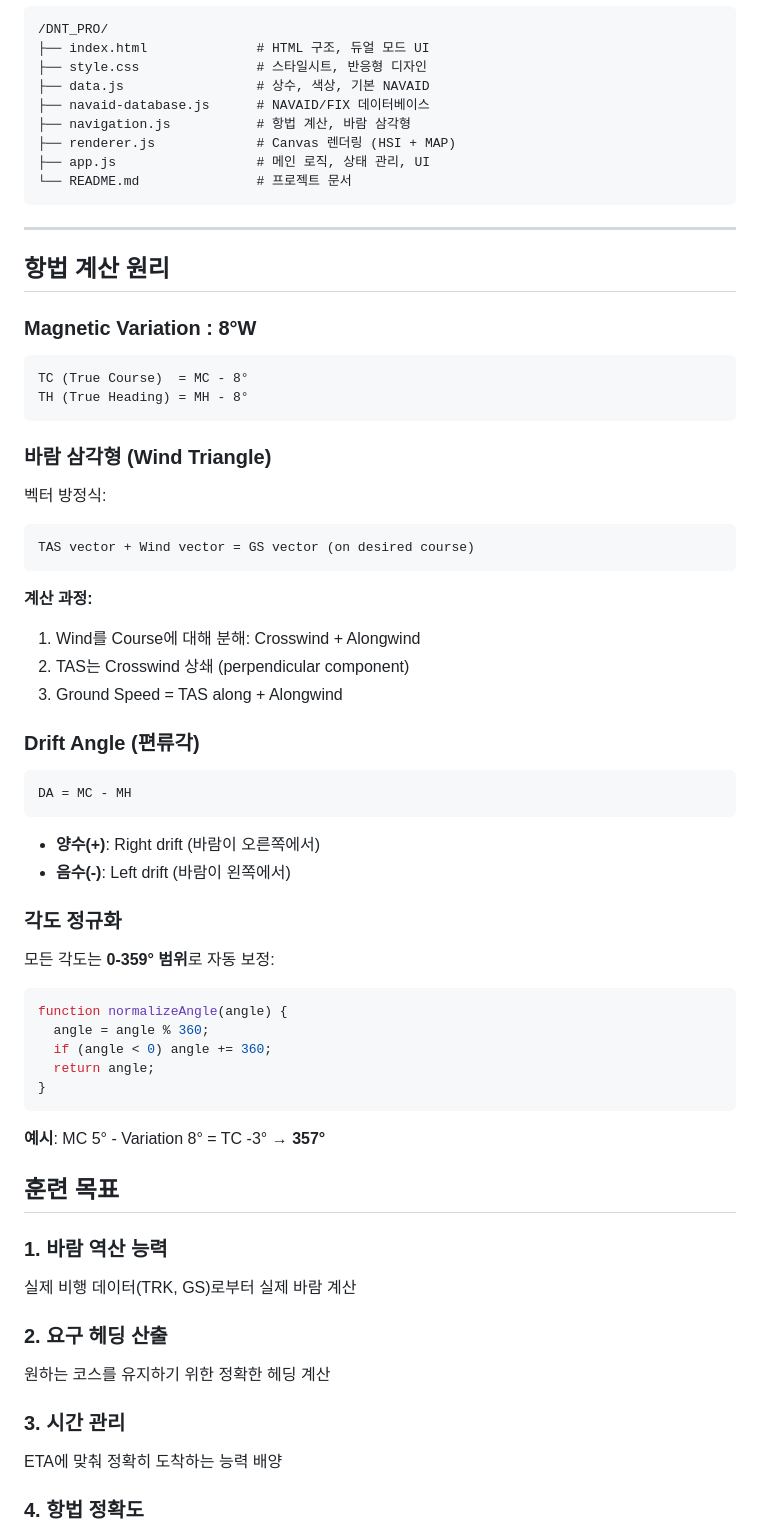
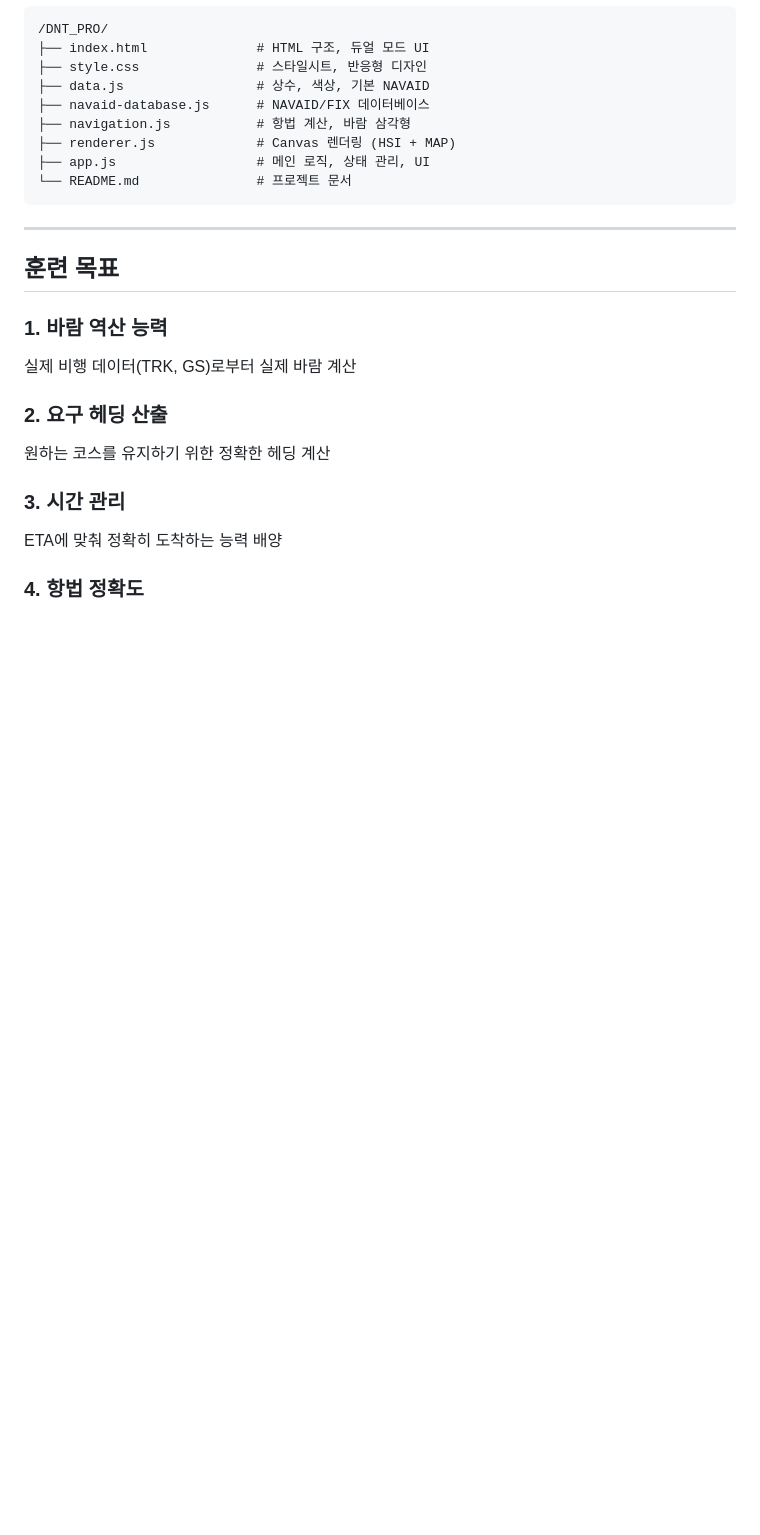
Before and after one commit to TedBrohe/DNT, a Markdown page: README.md, the part around the change. Rendered like a GitHub page; blank space fills up the shorter version.

````diff
--- a/README.md
+++ b/README.md
@@ -225,43 +225,6 @@ KPO (포항) → PILIT (FIX) → KAE (강원) → SEL (안양)
 
 ---
 
-## 항법 계산 원리
-
-### Magnetic Variation : 8°W
-```
-TC (True Course)  = MC - 8°
-TH (True Heading) = MH - 8°
-```
-
-### 바람 삼각형 (Wind Triangle)
-벡터 방정식:
-```
-TAS vector + Wind vector = GS vector (on desired course)
-```
-
-**계산 과정:**
-1. Wind를 Course에 대해 분해: Crosswind + Alongwind
-2. TAS는 Crosswind 상쇄 (perpendicular component)
-3. Ground Speed = TAS along + Alongwind
-
-### Drift Angle (편류각)
-```
-DA = MC - MH
-```
-- **양수(+)**: Right drift (바람이 오른쪽에서)
-- **음수(-)**: Left drift (바람이 왼쪽에서)
-
-### 각도 정규화
-모든 각도는 **0-359° 범위**로 자동 보정:
-```javascript
-function normalizeAngle(angle) {
-  angle = angle % 360;
-  if (angle < 0) angle += 360;
-  return angle;
-}
-```
-**예시**: MC 5° - Variation 8° = TC -3° → **357°**
-
 ## 훈련 목표
 
 ### 1. 바람 역산 능력
````
